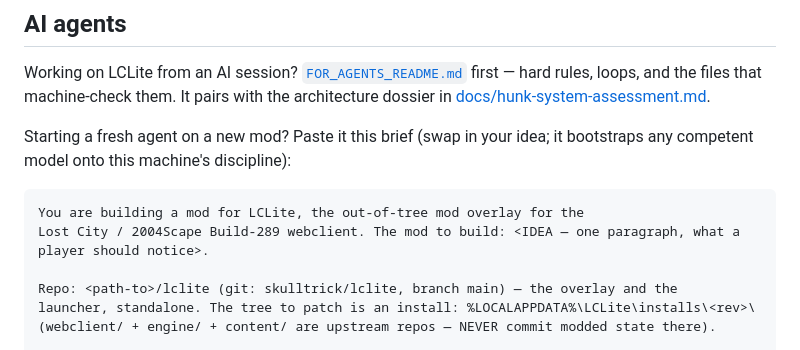
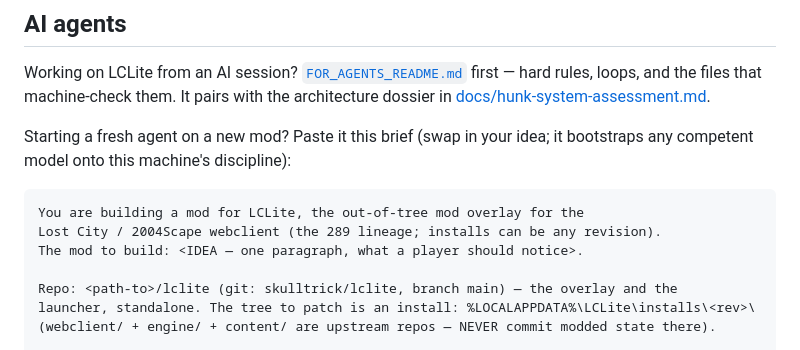
Before and after one commit to skulltrick/lclite, a Markdown page: CONTRIBUTING.md, the part around the change. Drawn GitHub-style.

Commit message:
docs: the agent brief describes the lineage, not one hardcoded build
Installs can be any revision now (the launcher makes them), so the brief says
"the 289 lineage" instead of naming Build-289 as the checkout you live in.

````diff
--- a/CONTRIBUTING.md
+++ b/CONTRIBUTING.md
@@ -114,7 +114,8 @@ it bootstraps any competent model onto this machine's discipline):
 
 ```
 You are building a mod for LCLite, the out-of-tree mod overlay for the
-Lost City / 2004Scape Build-289 webclient. The mod to build: <IDEA — one paragraph, what a player should notice>.
+Lost City / 2004Scape webclient (the 289 lineage; installs can be any revision).
+The mod to build: <IDEA — one paragraph, what a player should notice>.
 
 Repo: <path-to>/lclite (git: skulltrick/lclite, branch main) — the overlay and the
 launcher, standalone. The tree to patch is an install: %LOCALAPPDATA%\LCLite\installs\<rev>\
````
